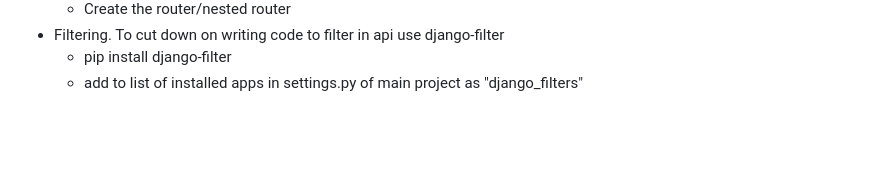
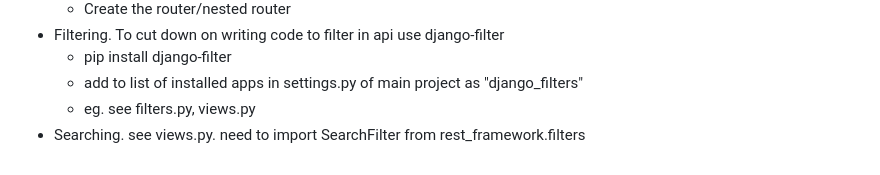
Before and after one commit to janusqa/DjangoStore, a Markdown page: README.md, the part around the change. GitHub-like rendering; blank space fills up the shorter version.

Commit message:
add searching in products and update docs

```diff
--- a/README.md
+++ b/README.md
@@ -138,3 +138,5 @@ re_path(r"^static/(?P<path>.*)$", serve, {"document_root": settings.STATIC_ROOT}
 - Filtering. To cut down on writing code to filter in api use django-filter
   - pip install django-filter
   - add to list of installed apps in settings.py of main project as "django_filters"
+  - eg. see filters.py, views.py
+- Searching. see views.py.  need to import SearchFilter from rest_framework.filters
```
